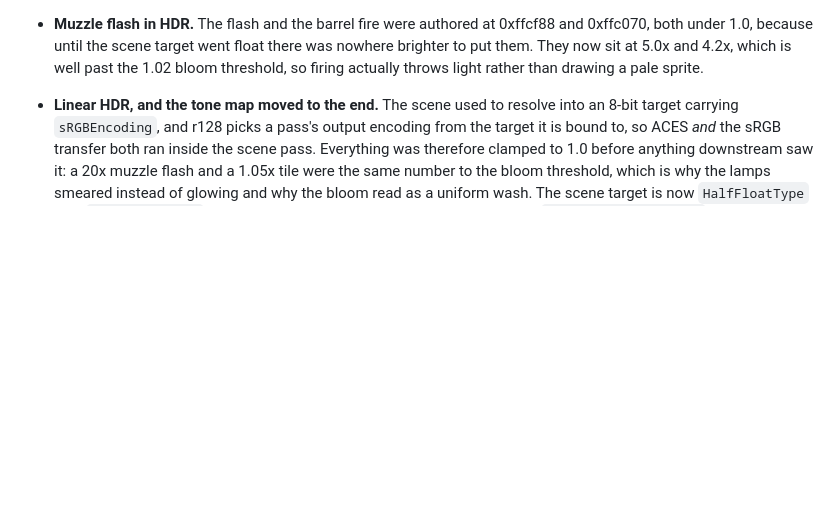
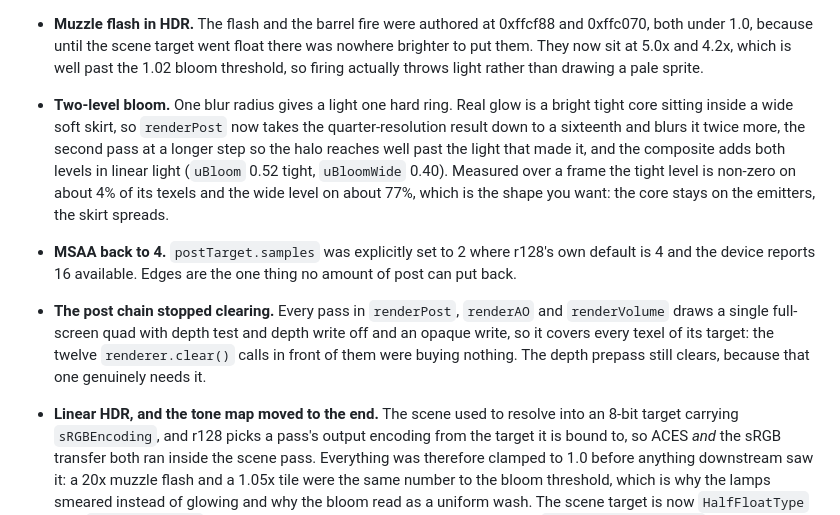
Before and after one commit to alimehdikhan/subway-fps, a Markdown page: README.md, the part around the change. GitHub-like rendering; blank space fills up the shorter version.

Commit message:
Document dual-layer HDR bloom and wide halo skirt

```diff
--- a/README.md
+++ b/README.md
@@ -77,6 +77,12 @@ Touch devices get a floating joystick, look zone and a thumb cluster with the sa
 - **The green dash on the crosshair.** The laser beam leaves from just under the eye and runs straight down the aim, so from behind the gun it is end-on and projected to a short green line sitting on the crosshair whenever a laser weapon was held at the hip. A beam is only ever visible side-on, where the haze it lights is off the line of sight, so it now fades by how far across the view it actually lies: looking down your own laser you get the dot and nothing else, and the line only appears as the muzzle swings off your eye line. Both the dot and the beam also follow `gunRig.visible` now, so hiding the view model (the railgun's scope) no longer leaves a laser hanging in the station. The dot itself is allowed past 1.0 so it blooms like the emitter it is.
 
 - **Muzzle flash in HDR.** The flash and the barrel fire were authored at 0xffcf88 and 0xffc070, both under 1.0, because until the scene target went float there was nowhere brighter to put them. They now sit at 5.0x and 4.2x, which is well past the 1.02 bloom threshold, so firing actually throws light rather than drawing a pale sprite.
+
+- **Two-level bloom.** One blur radius gives a light one hard ring. Real glow is a bright tight core sitting inside a wide soft skirt, so `renderPost` now takes the quarter-resolution result down to a sixteenth and blurs it twice more, the second pass at a longer step so the halo reaches well past the light that made it, and the composite adds both levels in linear light (`uBloom` 0.52 tight, `uBloomWide` 0.40). Measured over a frame the tight level is non-zero on about 4% of its texels and the wide level on about 77%, which is the shape you want: the core stays on the emitters, the skirt spreads.
+
+- **MSAA back to 4.** `postTarget.samples` was explicitly set to 2 where r128's own default is 4 and the device reports 16 available. Edges are the one thing no amount of post can put back.
+
+- **The post chain stopped clearing.** Every pass in `renderPost`, `renderAO` and `renderVolume` draws a single full-screen quad with depth test and depth write off and an opaque write, so it covers every texel of its target: the twelve `renderer.clear()` calls in front of them were buying nothing. The depth prepass still clears, because that one genuinely needs it.
 
 - **Linear HDR, and the tone map moved to the end.** The scene used to resolve into an 8-bit target carrying `sRGBEncoding`, and r128 picks a pass's output encoding from the target it is bound to, so ACES *and* the sRGB transfer both ran inside the scene pass. Everything was therefore clamped to 1.0 before anything downstream saw it: a 20x muzzle flash and a 1.05x tile were the same number to the bloom threshold, which is why the lamps smeared instead of glowing and why the bloom read as a uniform wash. The scene target is now `HalfFloatType` with `LinearEncoding`, the bloom chain and the haze target are float too, `renderer.toneMapping` is set to `NoToneMapping` while post is on, and three.js's own ACES fit plus the sRGB transfer are lifted into the end of the composite. Occlusion, glow and haze now all happen in linear light, where occlusion attenuates radiance and the glow and haze are energy added to it, rather than paint mixed into a picture of it. The grade still runs after the encode, on exactly the data domain it was tuned against.
 
```
